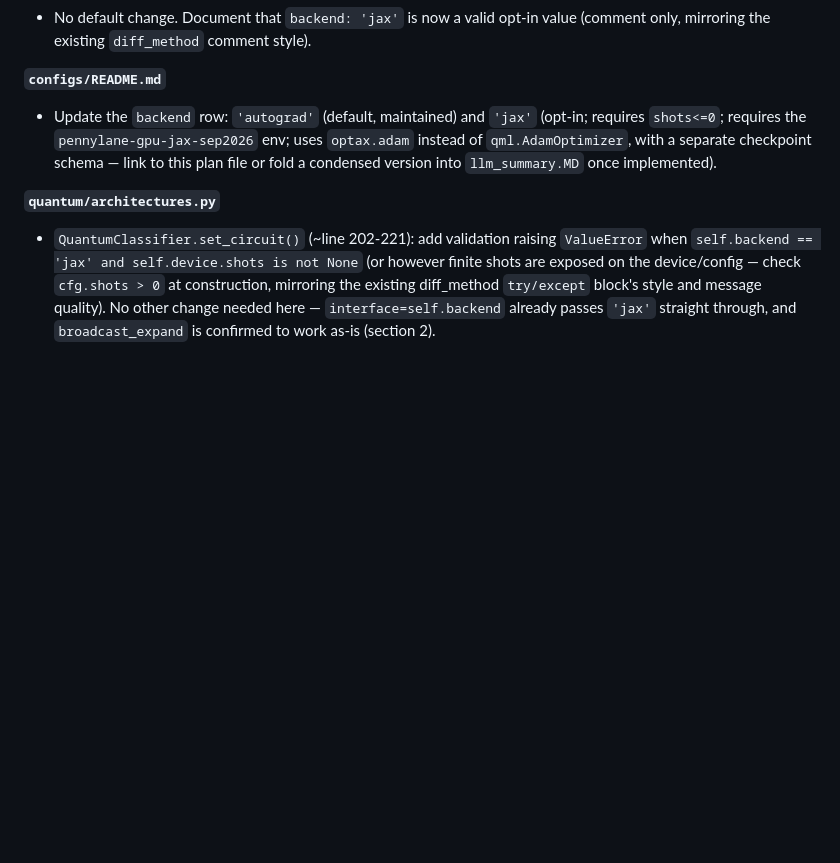
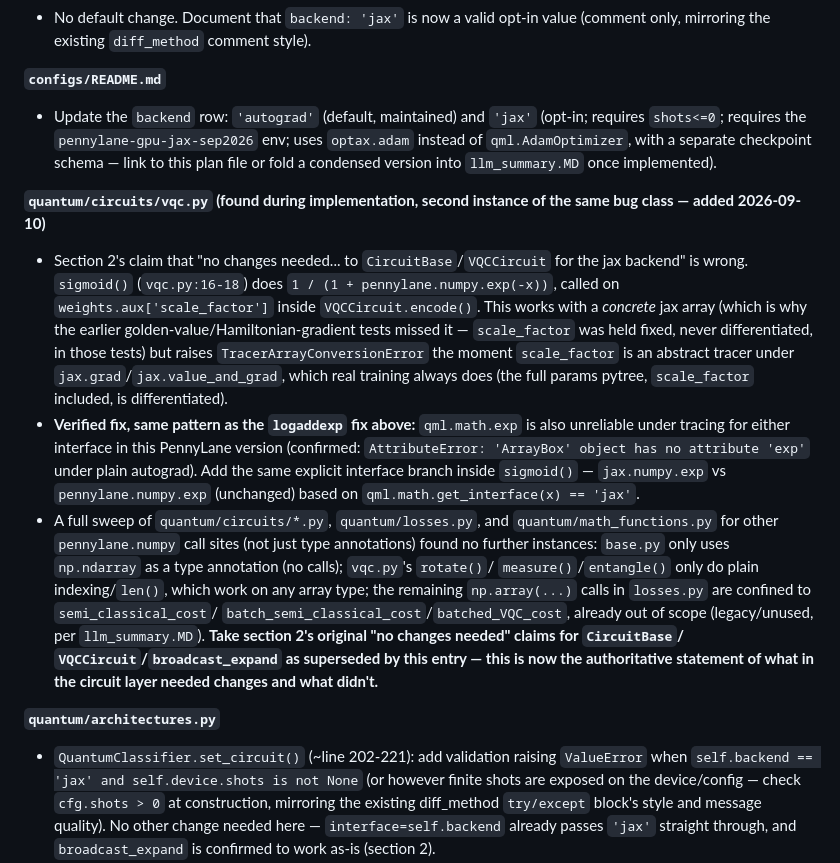
Before and after one commit to neutrino-man4/neo-1p1q, a Markdown page: JAX_BACKEND_PLAN.md, the part around the change. Rendered like a GitHub page; blank space fills up the shorter version.

Commit message:
Record second pennylane.numpy gap: VQCCircuit.sigmoid()
sigmoid() breaks under jax tracing once scale_factor is an abstract
tracer (real training differentiates it; earlier tests didn't).
Records the user-approved fix (same interface-branch pattern as the
logaddexp fix) and the exhaustive sweep confirming no further gaps.

Claude-Session: https://claude.ai/code/session_01TPGo3oEvLLejW2CqQxyt8a

```diff
--- a/JAX_BACKEND_PLAN.md
+++ b/JAX_BACKEND_PLAN.md
@@ -228,6 +228,31 @@ Other notes:
   `shots<=0`; requires the `pennylane-gpu-jax-sep2026` env; uses `optax.adam` instead of
   `qml.AdamOptimizer`, with a separate checkpoint schema — link to this plan file or fold a
   condensed version into `llm_summary.MD` once implemented).
+
+**`quantum/circuits/vqc.py` (found during implementation, second instance of the same bug class —
+added 2026-09-10)**
+- Section 2's claim that "no changes needed... to `CircuitBase`/`VQCCircuit` for the jax backend"
+  is wrong. `sigmoid()` (`vqc.py:16-18`) does `1 / (1 + pennylane.numpy.exp(-x))`, called on
+  `weights.aux['scale_factor']` inside `VQCCircuit.encode()`. This works with a *concrete* jax
+  array (which is why the earlier golden-value/Hamiltonian-gradient tests missed it —
+  `scale_factor` was held fixed, never differentiated, in those tests) but raises
+  `TracerArrayConversionError` the moment `scale_factor` is an abstract tracer under
+  `jax.grad`/`jax.value_and_grad`, which real training always does (the full params pytree,
+  `scale_factor` included, is differentiated).
+- **Verified fix, same pattern as the `logaddexp` fix above:** `qml.math.exp` is also unreliable
+  under tracing for either interface in this PennyLane version (confirmed:
+  `AttributeError: 'ArrayBox' object has no attribute 'exp'` under plain autograd). Add the same
+  explicit interface branch inside `sigmoid()` — `jax.numpy.exp` vs `pennylane.numpy.exp`
+  (unchanged) based on `qml.math.get_interface(x) == 'jax'`.
+- A full sweep of `quantum/circuits/*.py`, `quantum/losses.py`, and `quantum/math_functions.py` for
+  other `pennylane.numpy` call sites (not just type annotations) found no further instances:
+  `base.py` only uses `np.ndarray` as a type annotation (no calls); `vqc.py`'s `rotate()`/
+  `measure()`/`entangle()` only do plain indexing/`len()`, which work on any array type; the
+  remaining `np.array(...)` calls in `losses.py` are confined to `semi_classical_cost`/
+  `batch_semi_classical_cost`/`batched_VQC_cost`, already out of scope (legacy/unused, per
+  `llm_summary.MD`). **Take section 2's original "no changes needed" claims for `CircuitBase`/
+  `VQCCircuit`/`broadcast_expand` as superseded by this entry — this is now the authoritative
+  statement of what in the circuit layer needed changes and what didn't.**
 
 **`quantum/architectures.py`**
 - `QuantumClassifier.set_circuit()` (~line 202-221): add validation raising `ValueError` when
```
